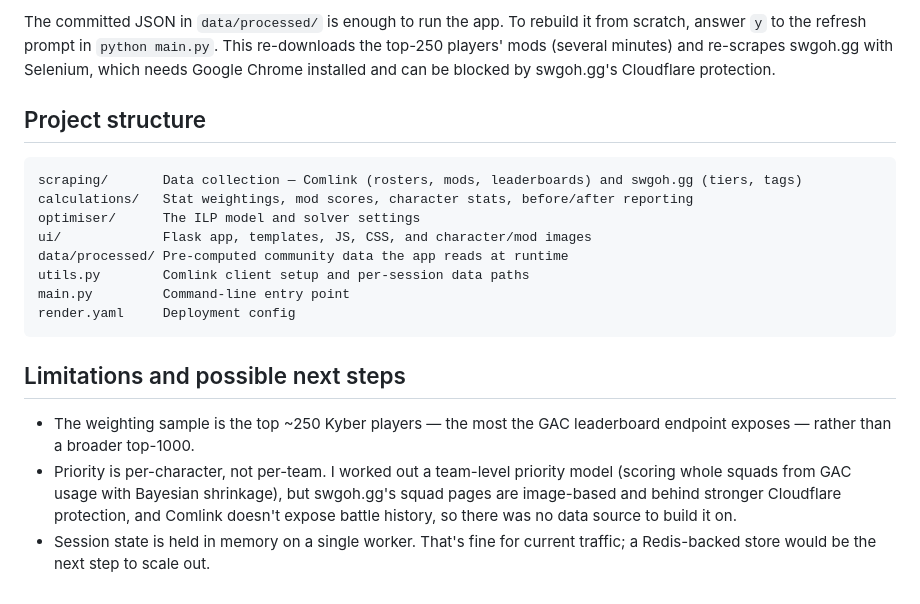
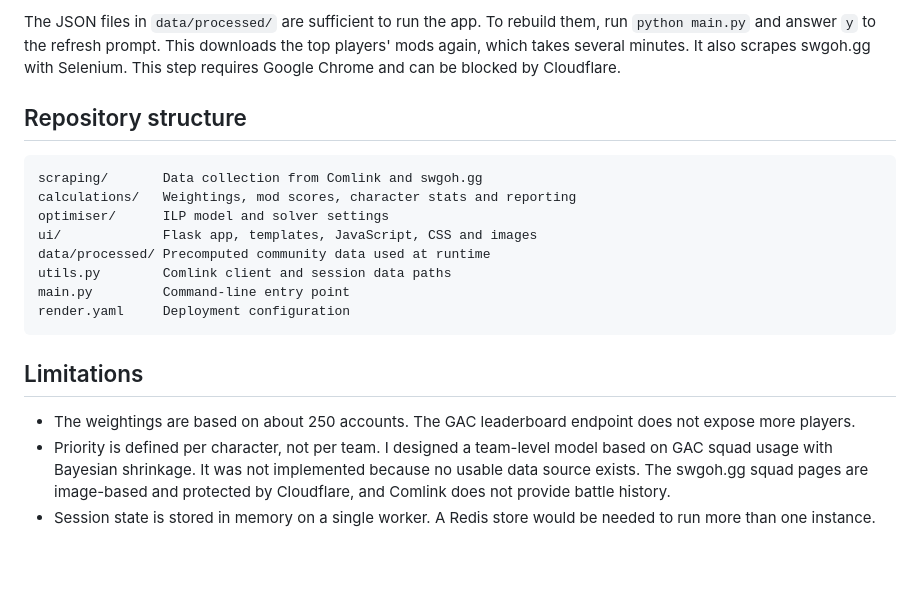
Before and after one commit to otmuk2006-rgb/swgoh-mod-optimizer, a Markdown page: README.md, the part around one of its changes. Rendered like a GitHub page; blank space fills up the shorter version.

````diff
--- a/README.md
+++ b/README.md
@@ -138,21 +136,21 @@ Engineering notes:
 
-The committed JSON in `data/processed/` is enough to run the app. To rebuild it from scratch, answer `y` to the refresh prompt in `python main.py`. This re-downloads the top-250 players' mods (several minutes) and re-scrapes swgoh.gg with Selenium, which needs Google Chrome installed and can be blocked by swgoh.gg's Cloudflare protection.
+The JSON files in `data/processed/` are sufficient to run the app. To rebuild them, run `python main.py` and answer `y` to the refresh prompt. This downloads the top players' mods again, which takes several minutes. It also scrapes swgoh.gg with Selenium. This step requires Google Chrome and can be blocked by Cloudflare.
 
-## Project structure
+## Repository structure
 
 ```
-scraping/       Data collection — Comlink (rosters, mods, leaderboards) and swgoh.gg (tiers, tags)
-calculations/   Stat weightings, mod scores, character stats, before/after reporting
-optimiser/      The ILP model and solver settings
-ui/             Flask app, templates, JS, CSS, and character/mod images
-data/processed/ Pre-computed community data the app reads at runtime
-utils.py        Comlink client setup and per-session data paths
+scraping/       Data collection from Comlink and swgoh.gg
+calculations/   Weightings, mod scores, character stats and reporting
+optimiser/      ILP model and solver settings
+ui/             Flask app, templates, JavaScript, CSS and images
+data/processed/ Precomputed community data used at runtime
+utils.py        Comlink client and session data paths
 main.py         Command-line entry point
-render.yaml     Deployment config
+render.yaml     Deployment configuration
 ```
 
-## Limitations and possible next steps
+## Limitations
 
-- The weighting sample is the top ~250 Kyber players — the most the GAC leaderboard endpoint exposes — rather than a broader top-1000.
-- Priority is per-character, not per-team. I worked out a team-level priority model (scoring whole squads from GAC usage with Bayesian shrinkage), but swgoh.gg's squad pages are image-based and behind stronger Cloudflare protection, and Comlink doesn't expose battle history, so there was no data source to build it on.
-- Session state is held in memory on a single worker. That's fine for current traffic; a Redis-backed store would be the next step to scale out.
+- The weightings are based on about 250 accounts. The GAC leaderboard endpoint does not expose more players.
+- Priority is defined per character, not per team. I designed a team-level model based on GAC squad usage with Bayesian shrinkage. It was not implemented because no usable data source exists. The swgoh.gg squad pages are image-based and protected by Cloudflare, and Comlink does not provide battle history.
+- Session state is stored in memory on a single worker. A Redis store would be needed to run more than one instance.
````
Also changed, not shown: other parts of README.md (+75 -77 lines).
